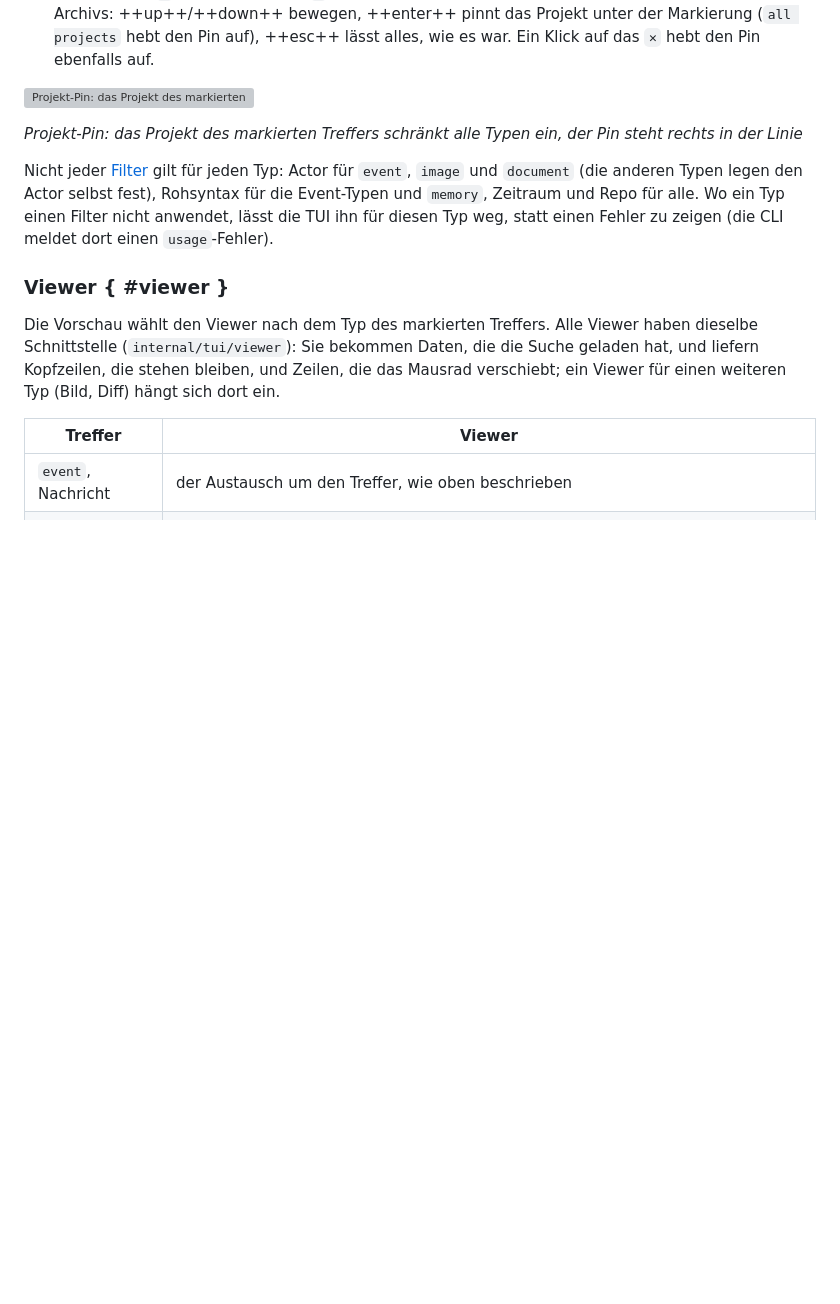
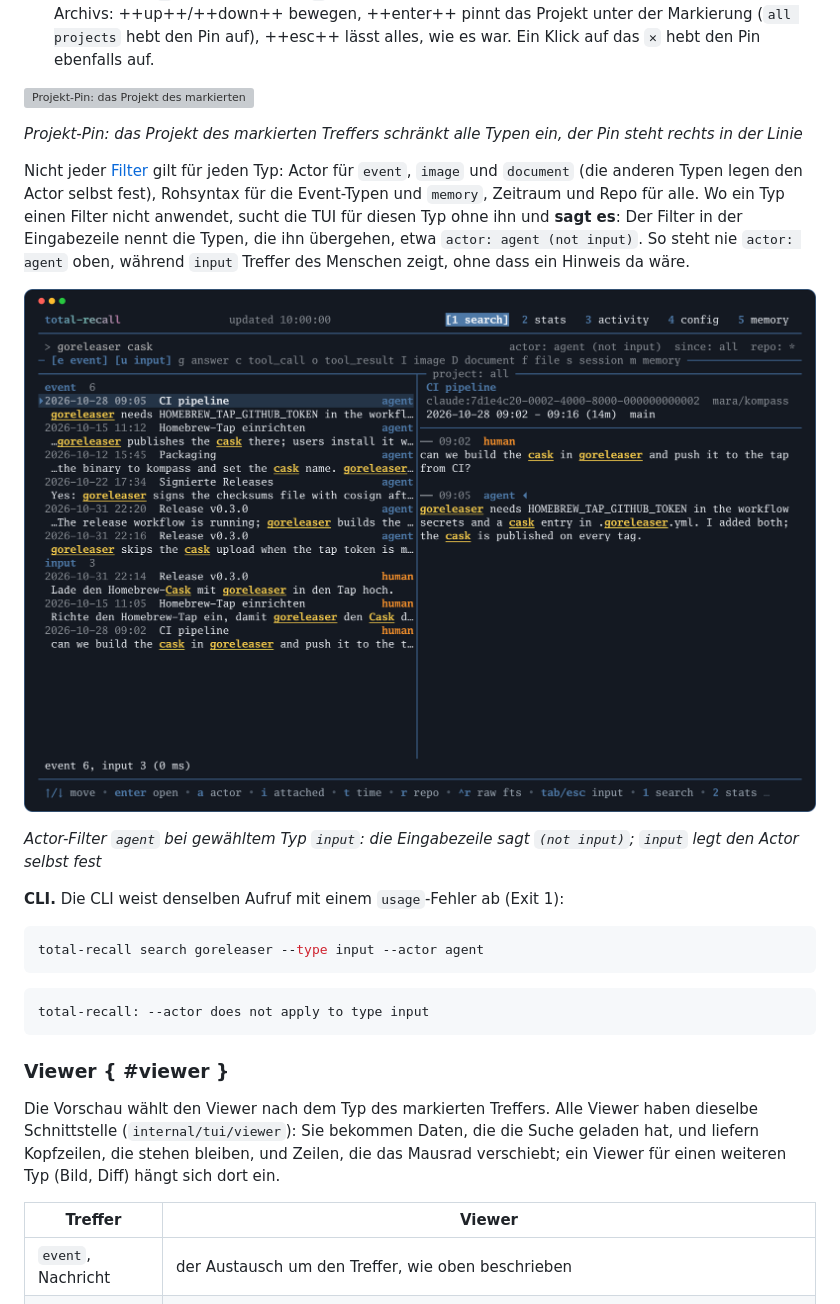
Before and after one commit to seletz/total-recall, a Markdown page: docs/reference/30-tui.md, the part around the change. Rendered like a GitHub page; pictures changed too: docs/assets/screenshots/search-actor-ignored.png (added); blank space fills up the shorter version; grey boxes are pictures that could not be loaded.

Commit message:
fix(tui): say when a type ignores the actor filter (#377)
Closes #373

````diff
--- a/docs/reference/30-tui.md
+++ b/docs/reference/30-tui.md
@@ -210,7 +210,21 @@ Mit mehreren Typen und dem Projekt gilt:
 
 *Projekt-Pin: das Projekt des markierten Treffers schränkt alle Typen ein, der Pin steht rechts in der Linie*
 
-Nicht jeder [Filter](#filter) gilt für jeden Typ: Actor für `event`, `image` und `document` (die anderen Typen legen den Actor selbst fest), Rohsyntax für die Event-Typen und `memory`, Zeitraum und Repo für alle. Wo ein Typ einen Filter nicht anwendet, lässt die TUI ihn für diesen Typ weg, statt einen Fehler zu zeigen (die CLI meldet dort einen `usage`-Fehler).
+Nicht jeder [Filter](#filter) gilt für jeden Typ: Actor für `event`, `image` und `document` (die anderen Typen legen den Actor selbst fest), Rohsyntax für die Event-Typen und `memory`, Zeitraum und Repo für alle. Wo ein Typ einen Filter nicht anwendet, sucht die TUI für diesen Typ ohne ihn und **sagt es**: Der Filter in der Eingabezeile nennt die Typen, die ihn übergehen, etwa `actor: agent (not input)`. So steht nie `actor: agent` oben, während `input` Treffer des Menschen zeigt, ohne dass ein Hinweis da wäre.
+
+![Actor-Filter agent bei gewähltem Typ input: die Eingabezeile nennt, dass input den Filter nicht anwendet](../assets/screenshots/search-actor-ignored.png)
+
+*Actor-Filter `agent` bei gewähltem Typ `input`: die Eingabezeile sagt `(not input)`; `input` legt den Actor selbst fest*
+
+**CLI.** Die CLI weist denselben Aufruf mit einem `usage`-Fehler ab (Exit 1):
+
+```sh
+total-recall search goreleaser --type input --actor agent
+```
+
+```text
+total-recall: --actor does not apply to type input
+```
 
 ### Viewer { #viewer }
 
````
Also changed, not shown: docs/reference/90-aenderungen.md (+1 -0 lines), 7 other files.
